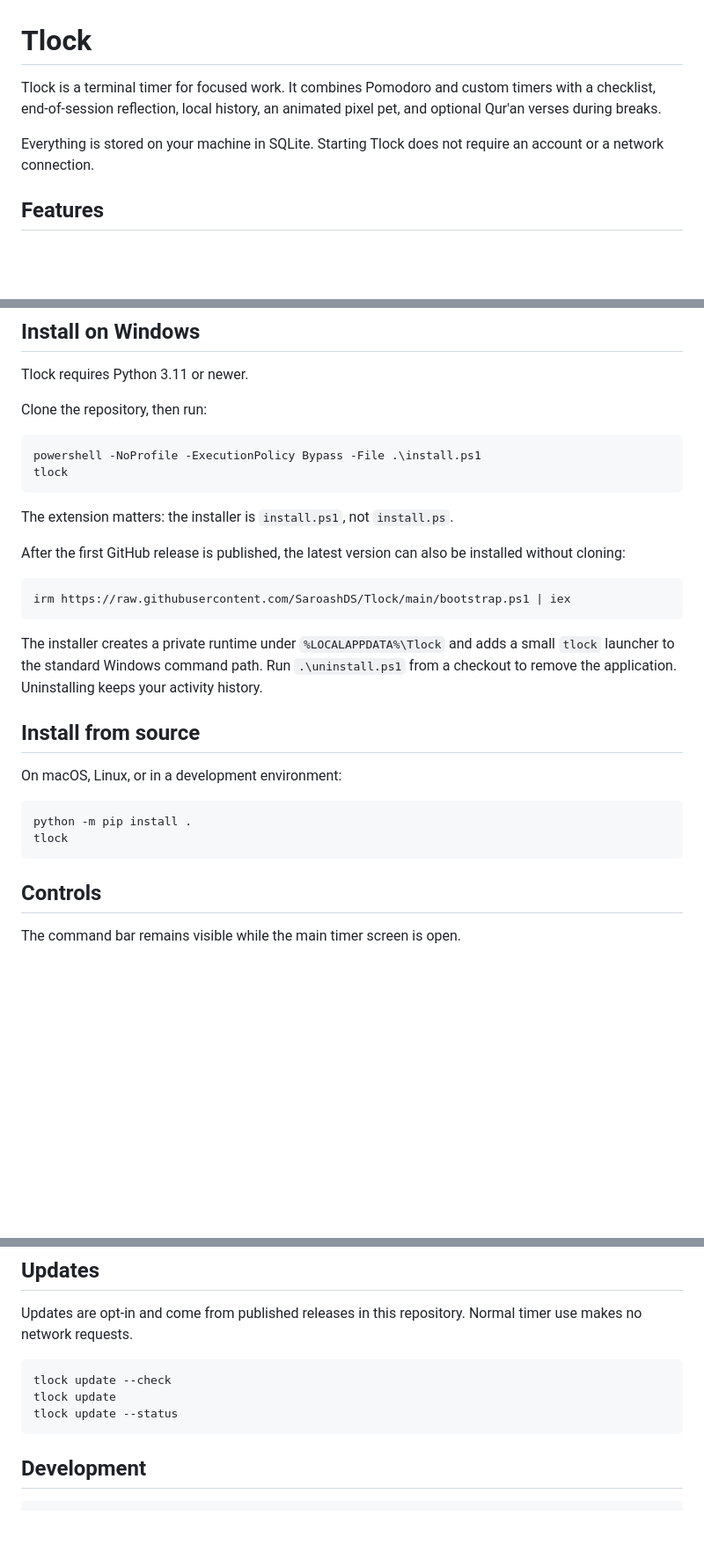
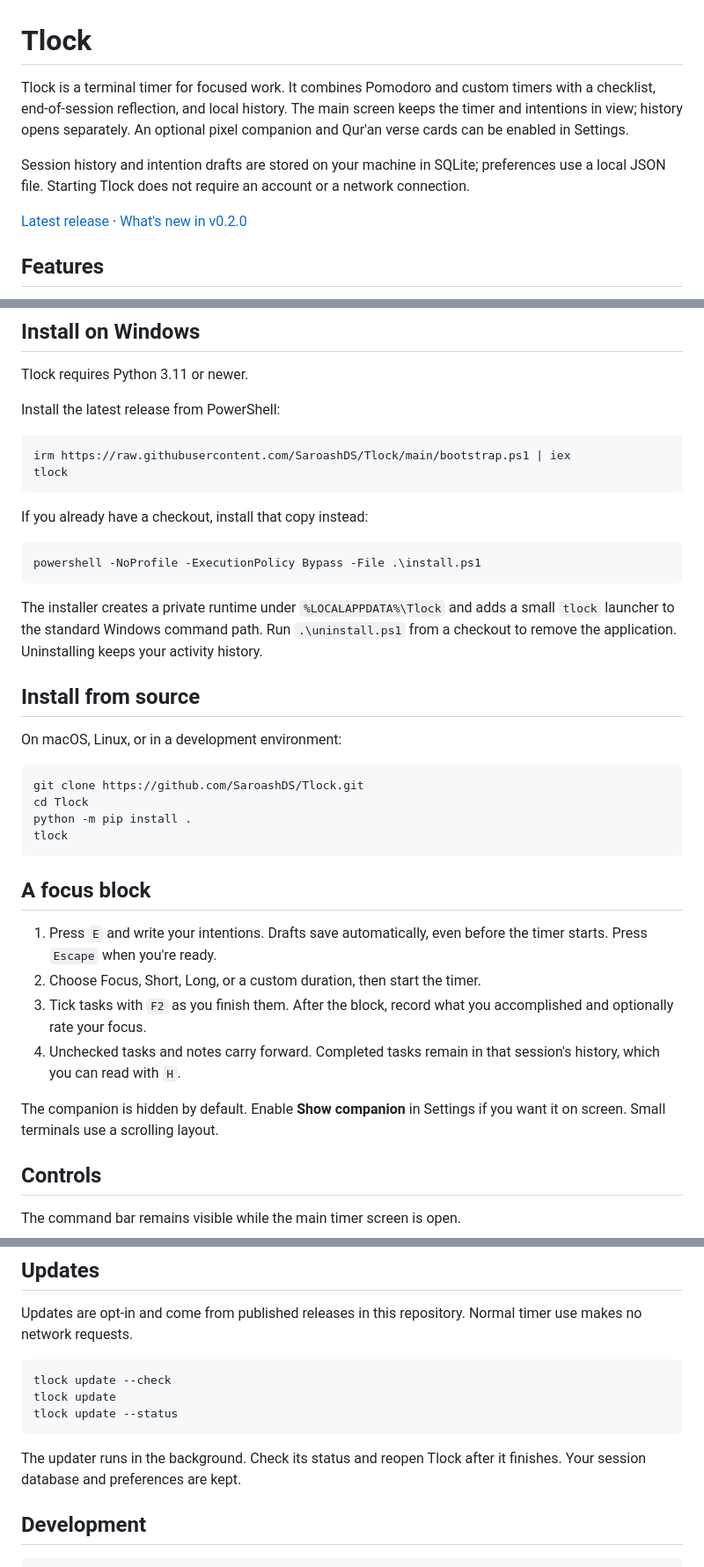
Before and after one commit to Lushiyao5/Breadcrumbs, a Markdown page: README.md, 3 parts joined by grey strips. Shown at 88% size. GitHub-like rendering; blank space fills up the shorter version.

Commit message:
docs: refresh installation and focus workflow guide

````diff
--- a/README.md
+++ b/README.md
@@ -1,11 +1,16 @@
 # Tlock
 
 Tlock is a terminal timer for focused work. It combines Pomodoro and custom
-timers with a checklist, end-of-session reflection, local history, an animated
-pixel pet, and optional Qur'an verses during breaks.
+timers with a checklist, end-of-session reflection, and local history. The main
+screen keeps the timer and intentions in view; history opens separately.
+An optional pixel companion and Qur'an verse cards can be enabled in Settings.
 
-Everything is stored on your machine in SQLite. Starting Tlock does not require
-an account or a network connection.
+Session history and intention drafts are stored on your machine in SQLite;
+preferences use a local JSON file. Starting Tlock does not require an account
+or a network connection.
+
+[Latest release](https://github.com/SaroashDS/Tlock/releases/latest) ·
+[What's new in v0.2.0](docs/releases/v0.2.0.md)
 
 ## Features
 
@@ -23,20 +28,17 @@ an account or a network connection.
 
 Tlock requires Python 3.11 or newer.
 
-Clone the repository, then run:
+Install the latest release from PowerShell:
+
+```powershell
+irm https://raw.githubusercontent.com/SaroashDS/Tlock/main/bootstrap.ps1 | iex
+tlock
+```
+
+If you already have a checkout, install that copy instead:
 
 ```powershell
 powershell -NoProfile -ExecutionPolicy Bypass -File .\install.ps1
-tlock
-```
-
-The extension matters: the installer is `install.ps1`, not `install.ps`.
-
-After the first GitHub release is published, the latest version can also be
-installed without cloning:
-
-```powershell
-irm https://raw.githubusercontent.com/SaroashDS/Tlock/main/bootstrap.ps1 | iex
 ```
 
 The installer creates a private runtime under `%LOCALAPPDATA%\Tlock` and adds a
@@ -49,9 +51,24 @@ your activity history.
 On macOS, Linux, or in a development environment:
 
 ```bash
+git clone https://github.com/SaroashDS/Tlock.git
+cd Tlock
 python -m pip install .
 tlock
 ```
+
+## A focus block
+
+1. Press `E` and write your intentions. Drafts save automatically, even before
+   the timer starts. Press `Escape` when you're ready.
+2. Choose Focus, Short, Long, or a custom duration, then start the timer.
+3. Tick tasks with `F2` as you finish them. After the block, record what you
+   accomplished and optionally rate your focus.
+4. Unchecked tasks and notes carry forward. Completed tasks remain in that
+   session's history, which you can read with `H`.
+
+The companion is hidden by default. Enable **Show companion** in Settings if
+you want it on screen. Small terminals use a scrolling layout.
 
 ## Controls
 
@@ -111,6 +129,9 @@ tlock update
 tlock update --status
 ```
 
+The updater runs in the background. Check its status and reopen Tlock after it
+finishes. Your session database and preferences are kept.
+
 ## Development
 
 ```powershell
````
Also changed, not shown: other parts of README.md (+1 -0 lines).
